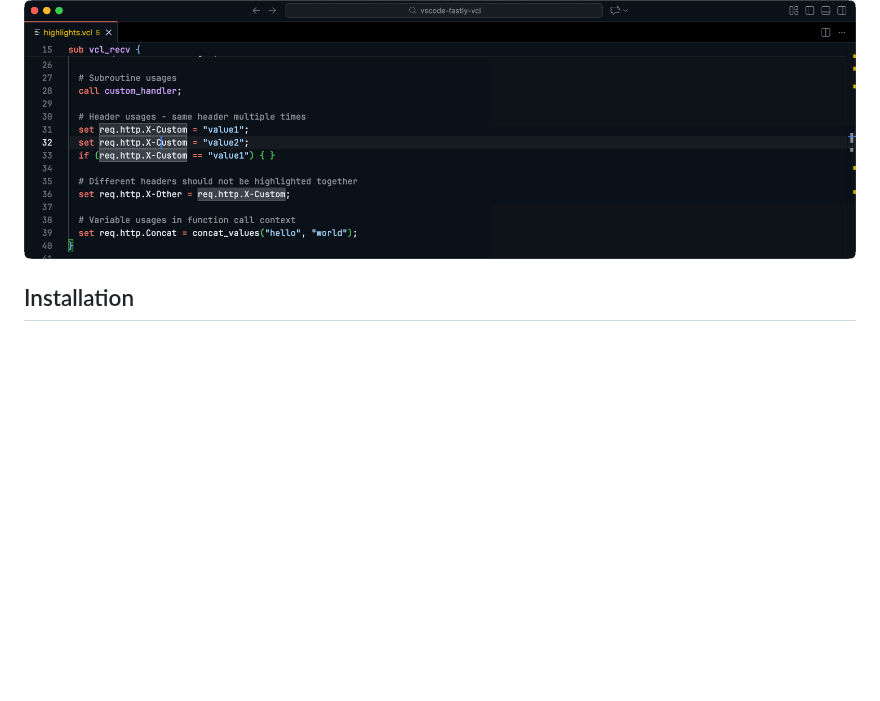
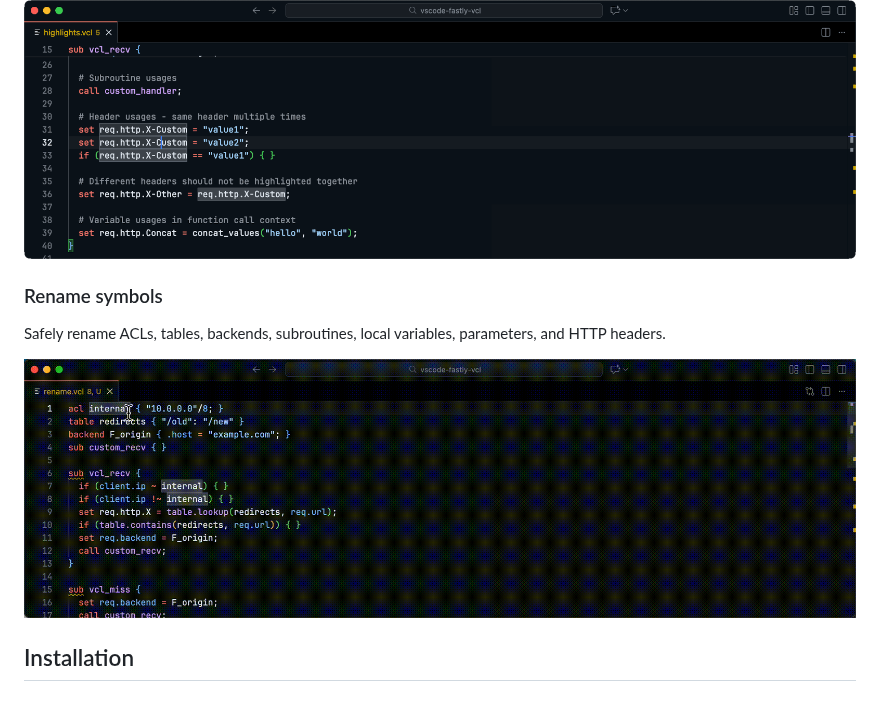
Before and after one commit to fastly/vscode-fastly-vcl, a Markdown page: README.md, the part around the change. Rendered like a GitHub page; pictures changed too: images/rename.gif (added); blank space fills up the shorter version.

```diff
--- a/README.md
+++ b/README.md
@@ -62,6 +62,12 @@ When the cursor is on a symbol, all occurrences of that symbol in the current do
 
 ![Highlights](images/highlights.png)
 
+### Rename symbols
+
+Safely rename ACLs, tables, backends, subroutines, local variables, parameters, and HTTP headers.
+
+![Rename](images/rename.gif)
+
 ## Installation
 
 ### From Marketplace
```
Also changed, not shown: CHANGELOG.md (+1 -0 lines), 4 other files.
